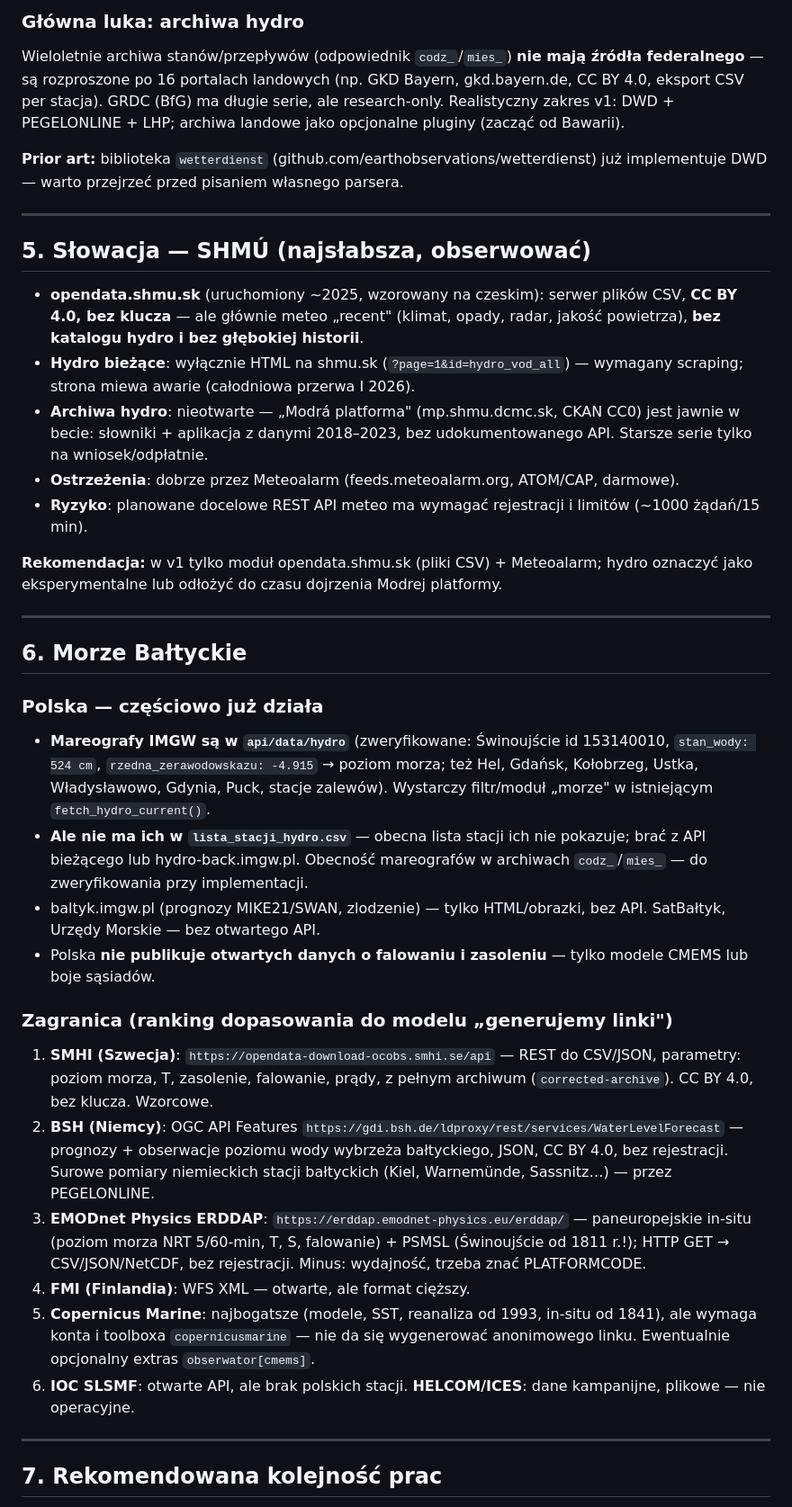
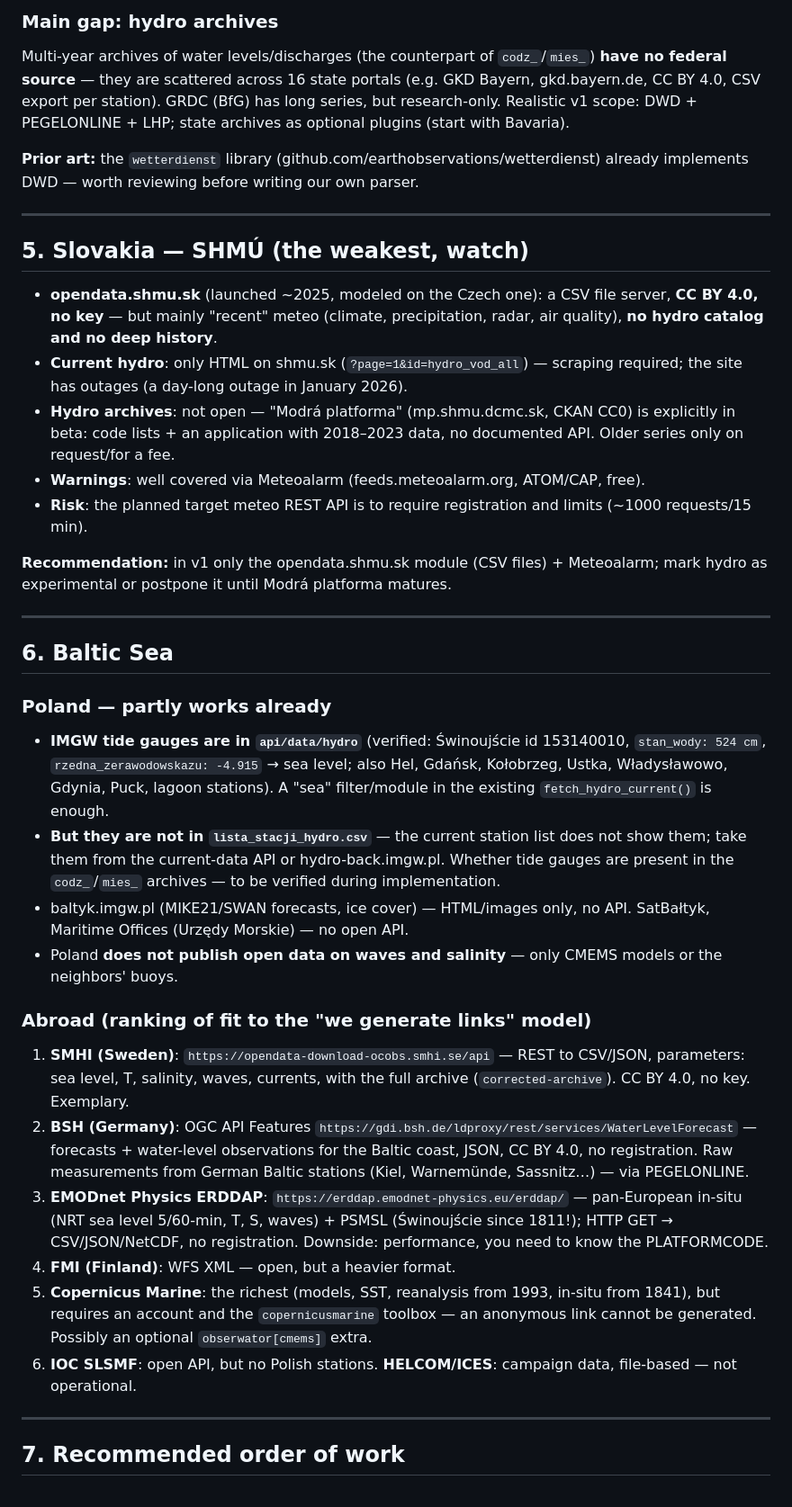
Before and after one commit to Daldek/IMGWTools, a Markdown page: docs/OBSERWATOR_RESEARCH.md, the part around one of its changes. Shown at 90% size. Drawn GitHub-style.

```diff
--- a/docs/OBSERWATOR_RESEARCH.md
+++ b/docs/OBSERWATOR_RESEARCH.md
@@ -80,40 +80,40 @@ DWD CAP: `https://opendata.dwd.de/weather/alerts/cap/`. Powodziowe: hochwasserze
 
-### Główna luka: archiwa hydro
-Wieloletnie archiwa stanów/przepływów (odpowiednik `codz_`/`mies_`) **nie mają źródła federalnego** — są rozproszone po 16 portalach landowych (np. GKD Bayern, gkd.bayern.de, CC BY 4.0, eksport CSV per stacja). GRDC (BfG) ma długie serie, ale research-only. Realistyczny zakres v1: DWD + PEGELONLINE + LHP; archiwa landowe jako opcjonalne pluginy (zacząć od Bawarii).
+### Main gap: hydro archives
+Multi-year archives of water levels/discharges (the counterpart of `codz_`/`mies_`) **have no federal source** — they are scattered across 16 state portals (e.g. GKD Bayern, gkd.bayern.de, CC BY 4.0, CSV export per station). GRDC (BfG) has long series, but research-only. Realistic v1 scope: DWD + PEGELONLINE + LHP; state archives as optional plugins (start with Bavaria).
 
-**Prior art:** biblioteka `wetterdienst` (github.com/earthobservations/wetterdienst) już implementuje DWD — warto przejrzeć przed pisaniem własnego parsera.
+**Prior art:** the `wetterdienst` library (github.com/earthobservations/wetterdienst) already implements DWD — worth reviewing before writing our own parser.
 
 ---
 
-## 5. Słowacja — SHMÚ (najsłabsza, obserwować)
+## 5. Slovakia — SHMÚ (the weakest, watch)
 
-- **opendata.shmu.sk** (uruchomiony ~2025, wzorowany na czeskim): serwer plików CSV, **CC BY 4.0, bez klucza** — ale głównie meteo „recent" (klimat, opady, radar, jakość powietrza), **bez katalogu hydro i bez głębokiej historii**.
-- **Hydro bieżące**: wyłącznie HTML na shmu.sk (`?page=1&id=hydro_vod_all`) — wymagany scraping; strona miewa awarie (całodniowa przerwa I 2026).
-- **Archiwa hydro**: nieotwarte — „Modrá platforma" (mp.shmu.dcmc.sk, CKAN CC0) jest jawnie w becie: słowniki + aplikacja z danymi 2018–2023, bez udokumentowanego API. Starsze serie tylko na wniosek/odpłatnie.
-- **Ostrzeżenia**: dobrze przez Meteoalarm (feeds.meteoalarm.org, ATOM/CAP, darmowe).
-- **Ryzyko**: planowane docelowe REST API meteo ma wymagać rejestracji i limitów (~1000 żądań/15 min).
+- **opendata.shmu.sk** (launched ~2025, modeled on the Czech one): a CSV file server, **CC BY 4.0, no key** — but mainly "recent" meteo (climate, precipitation, radar, air quality), **no hydro catalog and no deep history**.
+- **Current hydro**: only HTML on shmu.sk (`?page=1&id=hydro_vod_all`) — scraping required; the site has outages (a day-long outage in January 2026).
+- **Hydro archives**: not open — "Modrá platforma" (mp.shmu.dcmc.sk, CKAN CC0) is explicitly in beta: code lists + an application with 2018–2023 data, no documented API. Older series only on request/for a fee.
+- **Warnings**: well covered via Meteoalarm (feeds.meteoalarm.org, ATOM/CAP, free).
+- **Risk**: the planned target meteo REST API is to require registration and limits (~1000 requests/15 min).
 
-**Rekomendacja:** w v1 tylko moduł opendata.shmu.sk (pliki CSV) + Meteoalarm; hydro oznaczyć jako eksperymentalne lub odłożyć do czasu dojrzenia Modrej platformy.
+**Recommendation:** in v1 only the opendata.shmu.sk module (CSV files) + Meteoalarm; mark hydro as experimental or postpone it until Modrá platforma matures.
 
 ---
 
-## 6. Morze Bałtyckie
+## 6. Baltic Sea
 
-### Polska — częściowo już działa
-- **Mareografy IMGW są w `api/data/hydro`** (zweryfikowane: Świnoujście id 153140010, `stan_wody: 524 cm`, `rzedna_zerawodowskazu: -4.915` → poziom morza; też Hel, Gdańsk, Kołobrzeg, Ustka, Władysławowo, Gdynia, Puck, stacje zalewów). Wystarczy filtr/moduł „morze" w istniejącym `fetch_hydro_current()`.
-- **Ale nie ma ich w `lista_stacji_hydro.csv`** — obecna lista stacji ich nie pokazuje; brać z API bieżącego lub hydro-back.imgw.pl. Obecność mareografów w archiwach `codz_`/`mies_` — do zweryfikowania przy implementacji.
-- baltyk.imgw.pl (prognozy MIKE21/SWAN, zlodzenie) — tylko HTML/obrazki, bez API. SatBałtyk, Urzędy Morskie — bez otwartego API.
-- Polska **nie publikuje otwartych danych o falowaniu i zasoleniu** — tylko modele CMEMS lub boje sąsiadów.
+### Poland — partly works already
+- **IMGW tide gauges are in `api/data/hydro`** (verified: Świnoujście id 153140010, `stan_wody: 524 cm`, `rzedna_zerawodowskazu: -4.915` → sea level; also Hel, Gdańsk, Kołobrzeg, Ustka, Władysławowo, Gdynia, Puck, lagoon stations). A "sea" filter/module in the existing `fetch_hydro_current()` is enough.
+- **But they are not in `lista_stacji_hydro.csv`** — the current station list does not show them; take them from the current-data API or hydro-back.imgw.pl. Whether tide gauges are present in the `codz_`/`mies_` archives — to be verified during implementation.
+- baltyk.imgw.pl (MIKE21/SWAN forecasts, ice cover) — HTML/images only, no API. SatBałtyk, Maritime Offices (Urzędy Morskie) — no open API.
+- Poland **does not publish open data on waves and salinity** — only CMEMS models or the neighbors' buoys.
 
-### Zagranica (ranking dopasowania do modelu „generujemy linki")
-1. **SMHI (Szwecja)**: `https://opendata-download-ocobs.smhi.se/api` — REST do CSV/JSON, parametry: poziom morza, T, zasolenie, falowanie, prądy, z pełnym archiwum (`corrected-archive`). CC BY 4.0, bez klucza. Wzorcowe.
-2. **BSH (Niemcy)**: OGC API Features `https://gdi.bsh.de/ldproxy/rest/services/WaterLevelForecast` — prognozy + obserwacje poziomu wody wybrzeża bałtyckiego, JSON, CC BY 4.0, bez rejestracji. Surowe pomiary niemieckich stacji bałtyckich (Kiel, Warnemünde, Sassnitz…) — przez PEGELONLINE.
-3. **EMODnet Physics ERDDAP**: `https://erddap.emodnet-physics.eu/erddap/` — paneuropejskie in-situ (poziom morza NRT 5/60-min, T, S, falowanie) + PSMSL (Świnoujście od 1811 r.!); HTTP GET → CSV/JSON/NetCDF, bez rejestracji. Minus: wydajność, trzeba znać PLATFORMCODE.
-4. **FMI (Finlandia)**: WFS XML — otwarte, ale format cięższy.
-5. **Copernicus Marine**: najbogatsze (modele, SST, reanaliza od 1993, in-situ od 1841), ale wymaga konta i toolboxa `copernicusmarine` — nie da się wygenerować anonimowego linku. Ewentualnie opcjonalny extras `obserwator[cmems]`.
-6. **IOC SLSMF**: otwarte API, ale brak polskich stacji. **HELCOM/ICES**: dane kampanijne, plikowe — nie operacyjne.
+### Abroad (ranking of fit to the "we generate links" model)
+1. **SMHI (Sweden)**: `https://opendata-download-ocobs.smhi.se/api` — REST to CSV/JSON, parameters: sea level, T, salinity, waves, currents, with the full archive (`corrected-archive`). CC BY 4.0, no key. Exemplary.
+2. **BSH (Germany)**: OGC API Features `https://gdi.bsh.de/ldproxy/rest/services/WaterLevelForecast` — forecasts + water-level observations for the Baltic coast, JSON, CC BY 4.0, no registration. Raw measurements from German Baltic stations (Kiel, Warnemünde, Sassnitz…) — via PEGELONLINE.
+3. **EMODnet Physics ERDDAP**: `https://erddap.emodnet-physics.eu/erddap/` — pan-European in-situ (NRT sea level 5/60-min, T, S, waves) + PSMSL (Świnoujście since 1811!); HTTP GET → CSV/JSON/NetCDF, no registration. Downside: performance, you need to know the PLATFORMCODE.
+4. **FMI (Finland)**: WFS XML — open, but a heavier format.
+5. **Copernicus Marine**: the richest (models, SST, reanalysis from 1993, in-situ from 1841), but requires an account and the `copernicusmarine` toolbox — an anonymous link cannot be generated. Possibly an optional `obserwator[cmems]` extra.
+6. **IOC SLSMF**: open API, but no Polish stations. **HELCOM/ICES**: campaign data, file-based — not operational.
 
 ---
 
-## 7. Rekomendowana kolejność prac
+## 7. Recommended order of work
 
```
Also changed, not shown: other parts of docs/OBSERWATOR_RESEARCH.md (+58 -58 lines).
